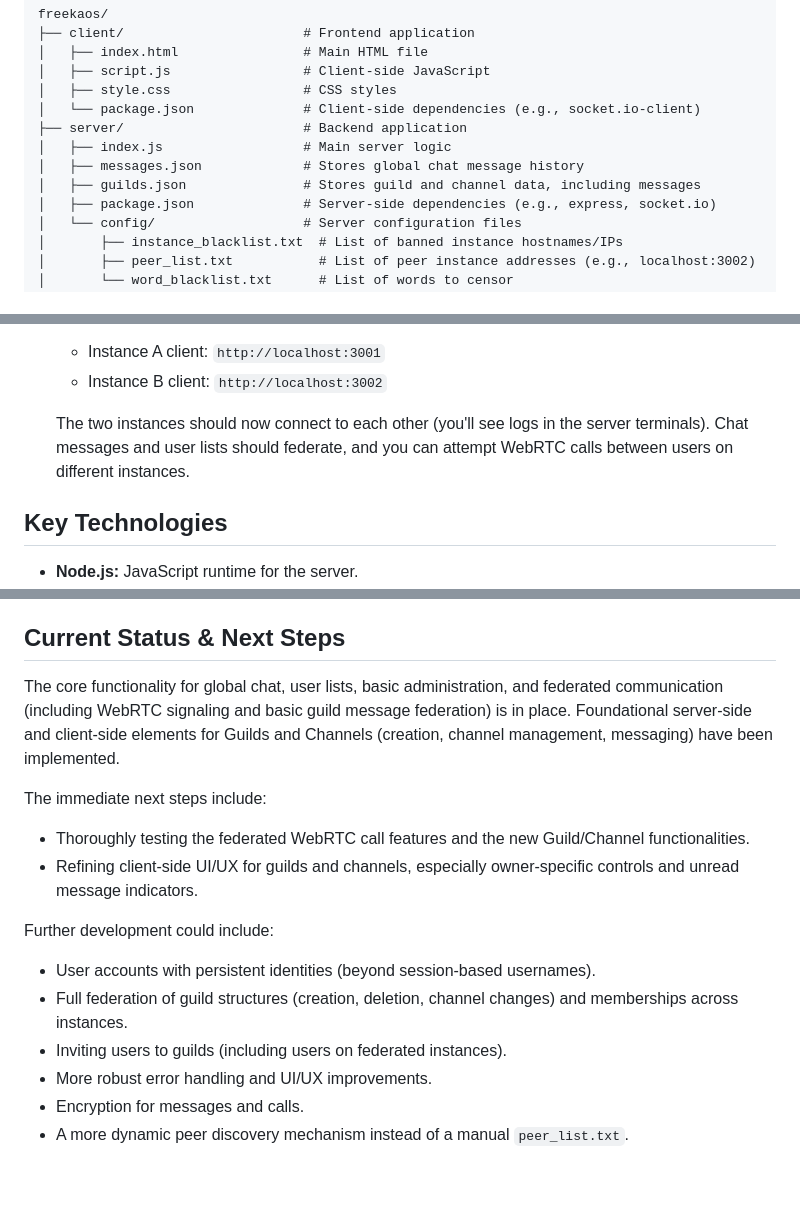
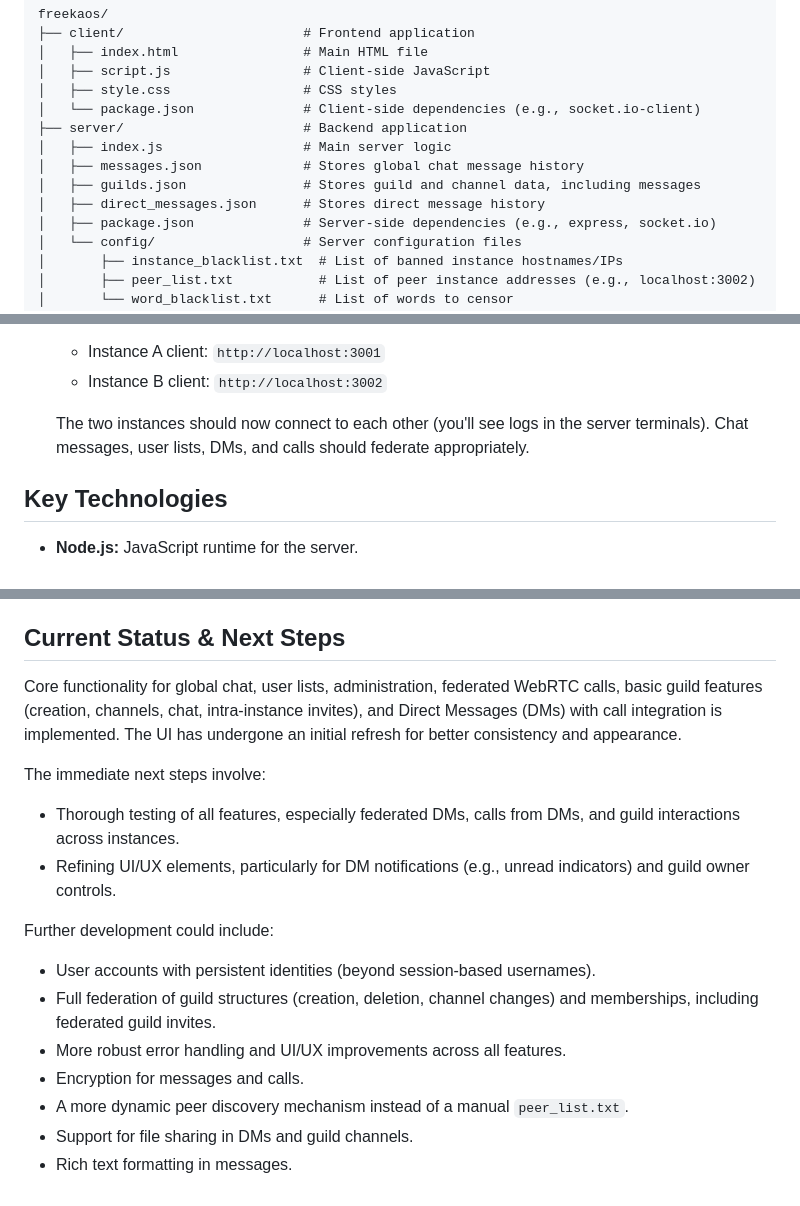
Before and after one commit to SammyLord/freekaos, a Markdown page: README.md, 3 parts joined by grey strips. Drawn GitHub-style.

```diff
--- a/README.md
+++ b/README.md
@@ -45,6 +55,7 @@ freekaos/
 │   ├── index.js                  # Main server logic
 │   ├── messages.json             # Stores global chat message history
 │   ├── guilds.json               # Stores guild and channel data, including messages
+│   ├── direct_messages.json      # Stores direct message history
 │   ├── package.json              # Server-side dependencies (e.g., express, socket.io)
 │   └── config/                   # Server configuration files
 │       ├── instance_blacklist.txt  # List of banned instance hostnames/IPs
@@ -110,7 +121,7 @@ Once the server is running (e.g., on `http://localhost:3001`):
     *   Instance A client: `http://localhost:3001`
     *   Instance B client: `http://localhost:3002`
 
-    The two instances should now connect to each other (you'll see logs in the server terminals). Chat messages and user lists should federate, and you can attempt WebRTC calls between users on different instances.
+    The two instances should now connect to each other (you'll see logs in the server terminals). Chat messages, user lists, DMs, and calls should federate appropriately.
 
 ## Key Technologies
 
@@ -124,16 +135,17 @@ Once the server is running (e.g., on `http://localhost:3001`):
 
 ## Current Status & Next Steps
 
-The core functionality for global chat, user lists, basic administration, and federated communication (including WebRTC signaling and basic guild message federation) is in place. Foundational server-side and client-side elements for Guilds and Channels (creation, channel management, messaging) have been implemented.
+Core functionality for global chat, user lists, administration, federated WebRTC calls, basic guild features (creation, channels, chat, intra-instance invites), and Direct Messages (DMs) with call integration is implemented. The UI has undergone an initial refresh for better consistency and appearance.
 
-The immediate next steps include:
-*   Thoroughly testing the federated WebRTC call features and the new Guild/Channel functionalities.
-*   Refining client-side UI/UX for guilds and channels, especially owner-specific controls and unread message indicators.
+The immediate next steps involve:
+*   Thorough testing of all features, especially federated DMs, calls from DMs, and guild interactions across instances.
+*   Refining UI/UX elements, particularly for DM notifications (e.g., unread indicators) and guild owner controls.
 
 Further development could include:
 *   User accounts with persistent identities (beyond session-based usernames).
-*   Full federation of guild structures (creation, deletion, channel changes) and memberships across instances.
-*   Inviting users to guilds (including users on federated instances).
-*   More robust error handling and UI/UX improvements.
+*   Full federation of guild structures (creation, deletion, channel changes) and memberships, including federated guild invites.
+*   More robust error handling and UI/UX improvements across all features.
 *   Encryption for messages and calls.
 *   A more dynamic peer discovery mechanism instead of a manual `peer_list.txt`.
+*   Support for file sharing in DMs and guild channels.
+*   Rich text formatting in messages.
```
Also changed, not shown: other parts of README.md (+14 -4 lines).
